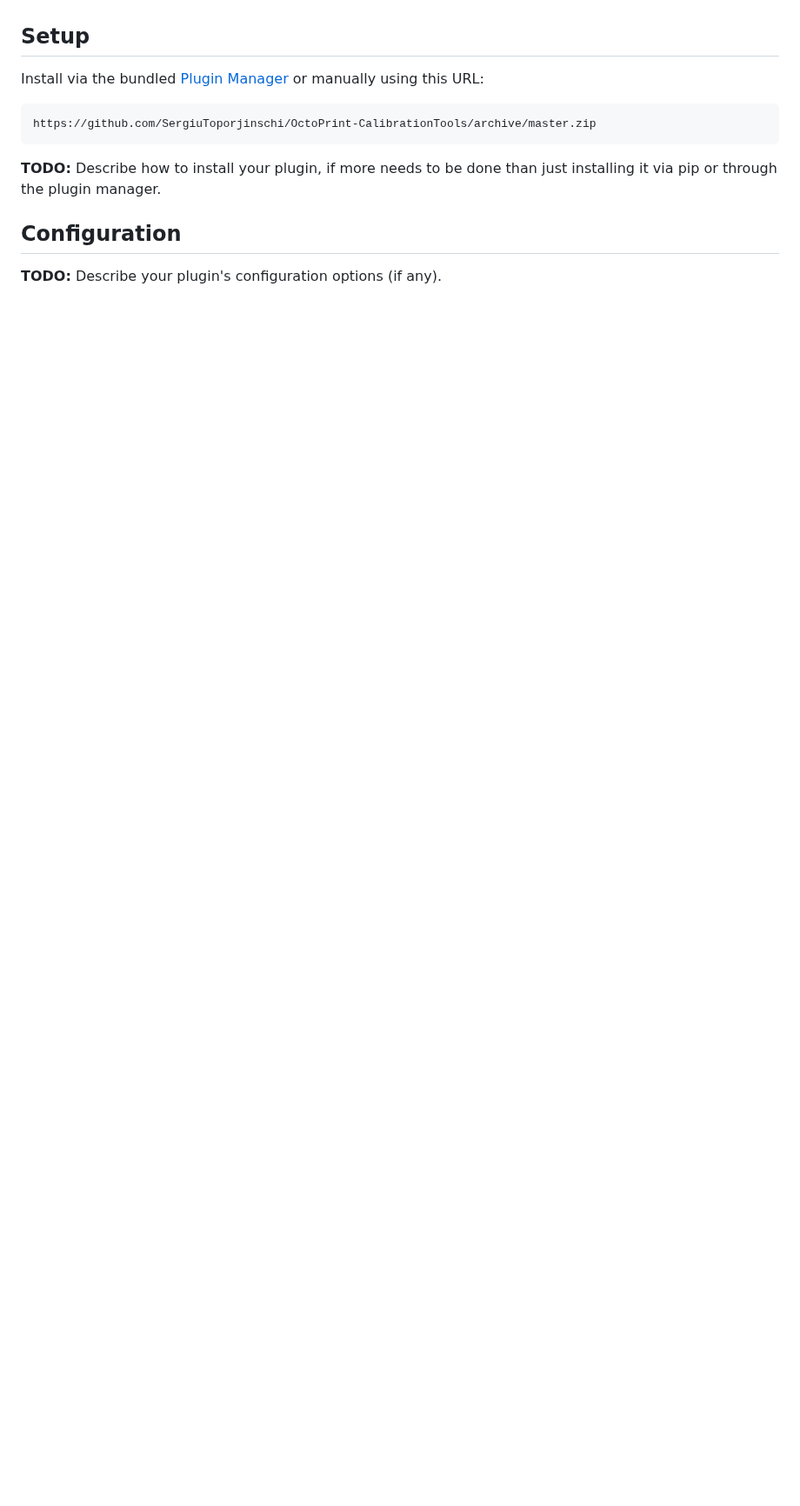
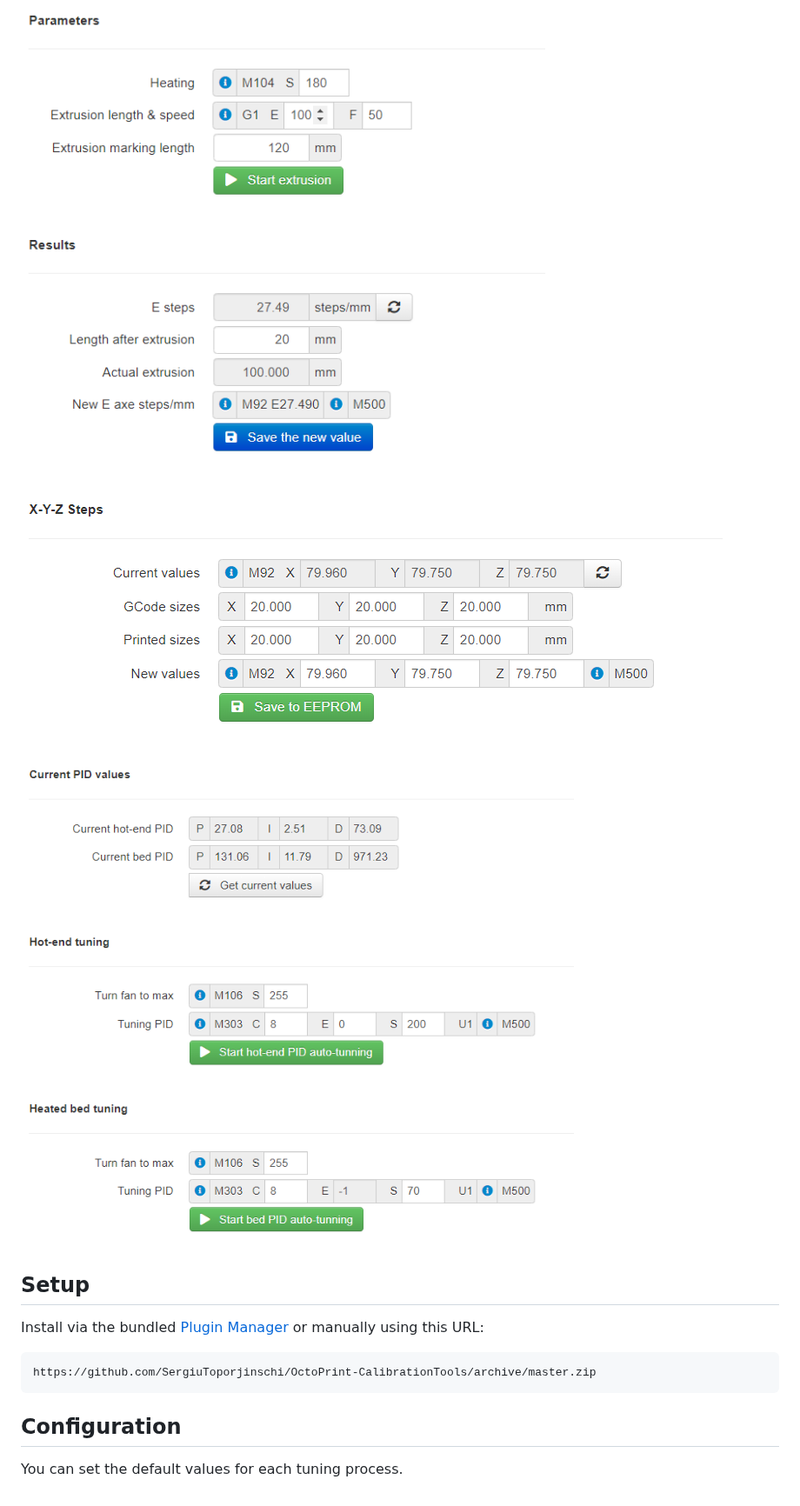
Before and after one commit to SergiuToporjinschi/OctoPrint-CalibrationTools, a Markdown page: README.md, the part around one of its changes. Shown at 87% size. Rendered like a GitHub page; pictures changed too: assets/PID-autotune.png (added), assets/XYZSteps.png (added), assets/eSteps.png (added); blank space fills up the shorter version.

```diff
--- a/README.md
+++ b/README.md
@@ -4,3 +18,6 @@
+![E-Steps](assets/eSteps.png)
+![X-Y-Z Steps](assets/XYZSteps.png)
+![PID Autotune](assets/PID-autotune.png)
 
 ## Setup
 
@@ -9,9 +26,6 @@ or manually using this URL:
 
     https://github.com/SergiuToporjinschi/OctoPrint-CalibrationTools/archive/master.zip
 
-**TODO:** Describe how to install your plugin, if more needs to be done than just installing it via pip or through
-the plugin manager.
-
 ## Configuration
 
-**TODO:** Describe your plugin's configuration options (if any).
+You can set the default values for each tuning process.
```
Also changed, not shown: other parts of README.md (+15 -1 lines), 10 other files.
